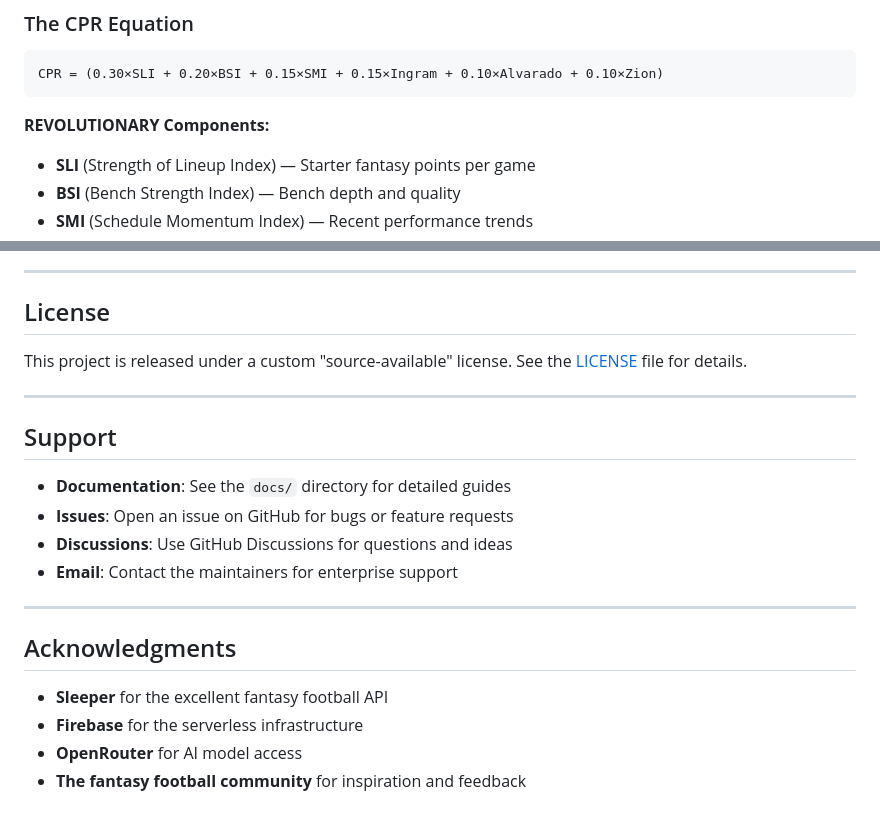
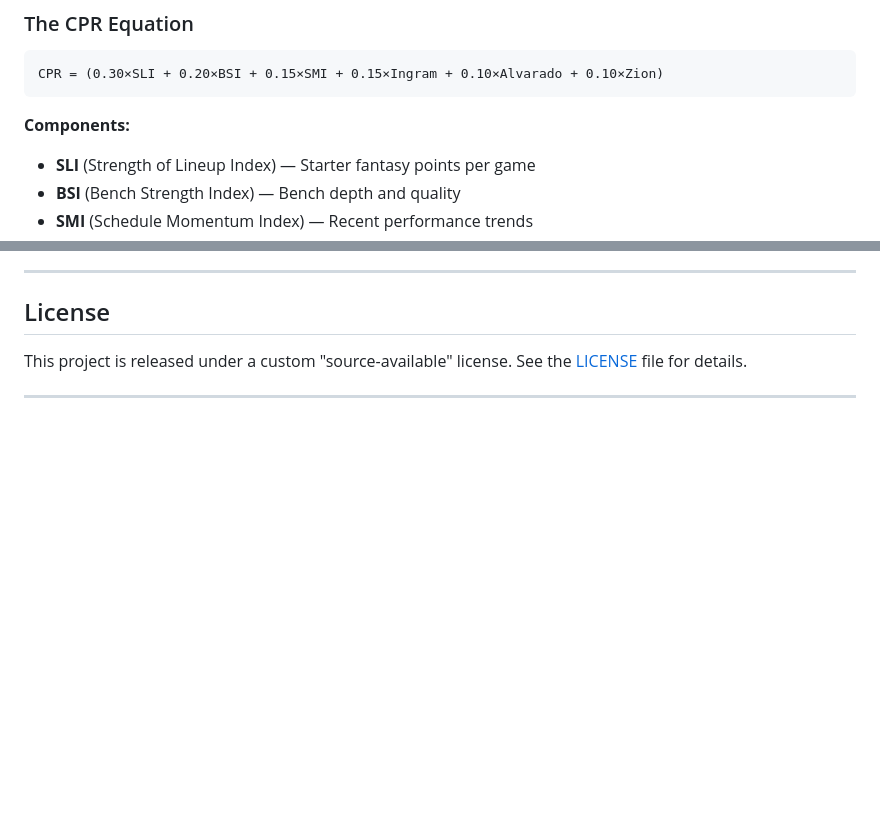
Before and after one commit to beerooyay/CPR, a Markdown page: README.md, 2 parts joined by grey strips. Rendered like a GitHub page; blank space fills up the shorter version.

Commit message:
Refactor README by updating components and removing sections
Removed 'REVOLUTIONARY' from components section and deleted support and acknowledgments sections.

````diff
--- a/README.md
+++ b/README.md
@@ -20,7 +20,7 @@ CPR is a novel fantasy sports-agnostic ranking system that uses:
 CPR = (0.30×SLI + 0.20×BSI + 0.15×SMI + 0.15×Ingram + 0.10×Alvarado + 0.10×Zion)
 ```
 
-**REVOLUTIONARY Components:**
+**Components:**
 - **SLI** (Strength of Lineup Index) — Starter fantasy points per game
 - **BSI** (Bench Strength Index) — Bench depth and quality
 - **SMI** (Schedule Momentum Index) — Recent performance trends
@@ -308,19 +308,3 @@ docker run cpr-nfl
 This project is released under a custom "source-available" license. See the [LICENSE](LICENSE) file for details.
 
 ---
-
-## Support
-
-- **Documentation**: See the `docs/` directory for detailed guides
-- **Issues**: Open an issue on GitHub for bugs or feature requests
-- **Discussions**: Use GitHub Discussions for questions and ideas
-- **Email**: Contact the maintainers for enterprise support
-
----
-
-## Acknowledgments
-
-- **Sleeper** for the excellent fantasy football API
-- **Firebase** for the serverless infrastructure
-- **OpenRouter** for AI model access
-- **The fantasy football community** for inspiration and feedback
````
